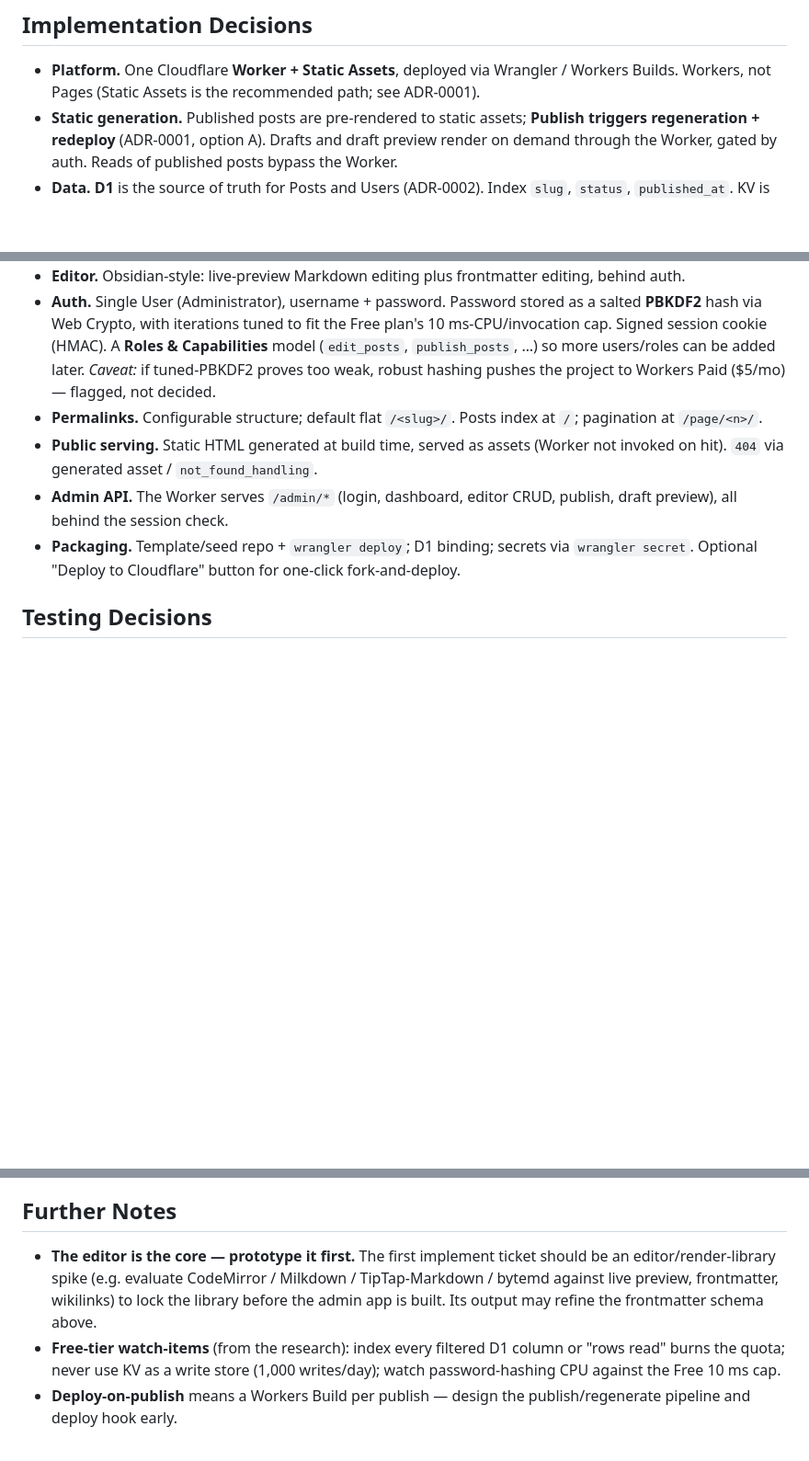
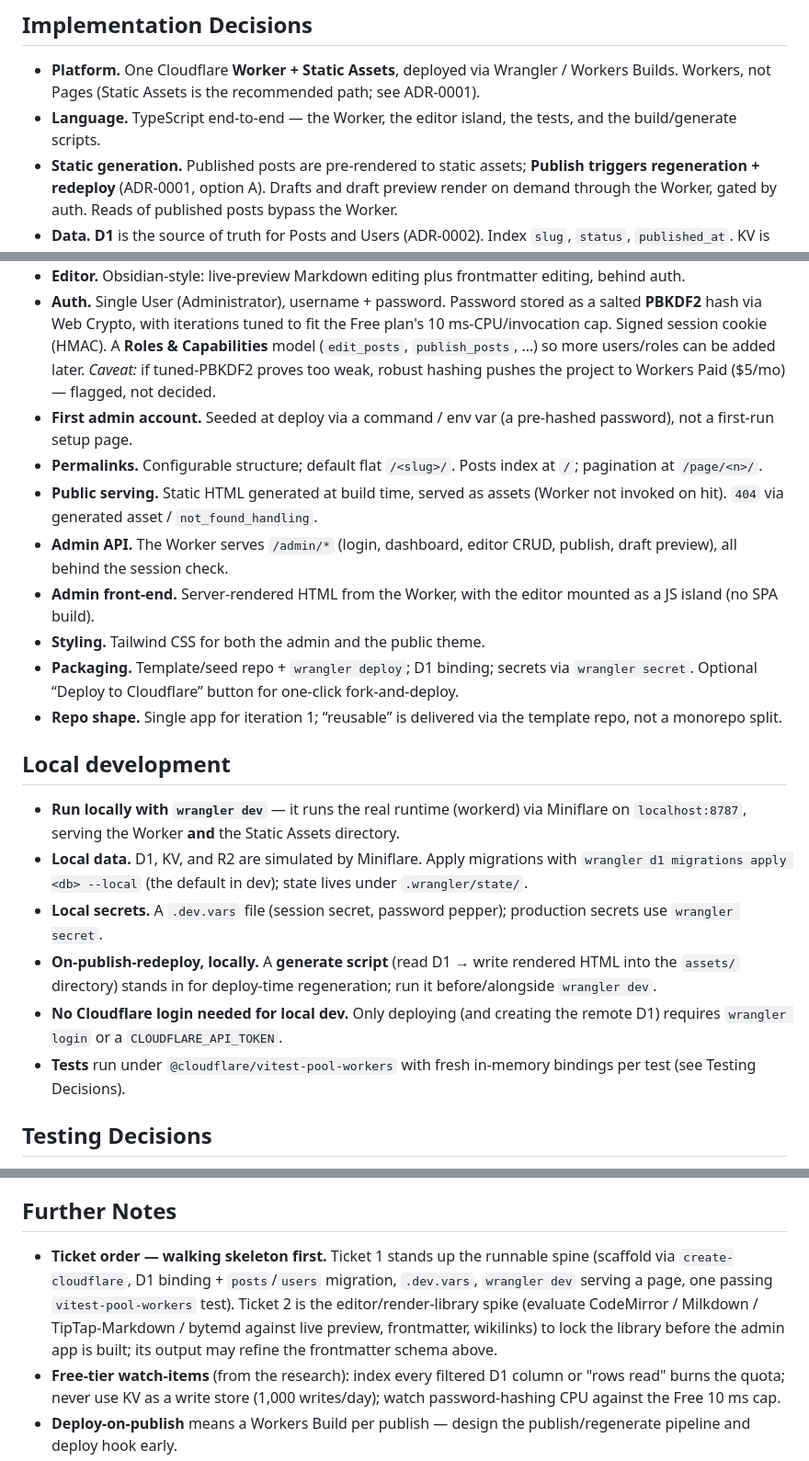
Before and after one commit to tediscript/wordflare, a Markdown page: docs/specs/blog-engine-iteration-1.md, 3 parts joined by grey strips. Shown at 92% size. GitHub-like rendering; blank space fills up the shorter version.

Commit message:
Update iteration-1 spec with language, front-end, styling, and local-dev decisions
Folds in: TypeScript end-to-end; server-rendered admin with an editor JS island; Tailwind; first-admin seeded via deploy command/env; single-app repo shape; a Local development section; and ticket order (walking skeleton first, then editor prototype). Syncs the local spec with issue #1.

```diff
--- a/docs/specs/blog-engine-iteration-1.md
+++ b/docs/specs/blog-engine-iteration-1.md
@@ -58,16 +58,30 @@ A WordPress-familiar author wants to run their own blog on Cloudflare's native s
 ## Implementation Decisions
 
 - **Platform.** One Cloudflare **Worker + Static Assets**, deployed via Wrangler / Workers Builds. Workers, not Pages (Static Assets is the recommended path; see ADR-0001).
+- **Language.** TypeScript end-to-end — the Worker, the editor island, the tests, and the build/generate scripts.
 - **Static generation.** Published posts are pre-rendered to static assets; **Publish triggers regeneration + redeploy** (ADR-0001, option A). Drafts and draft preview render on demand through the Worker, gated by auth. Reads of published posts bypass the Worker.
 - **Data.** **D1** is the source of truth for Posts and Users (ADR-0002). Index `slug`, `status`, `published_at`. KV is an optional read cache only (not the record); R2 is reserved for media (iteration 2).
 - **Content model.** A Post is Markdown with YAML frontmatter. Frontmatter: `title`, `slug`, `excerpt`, `tags[]`, `status` (`draft` | `published`), `published_at`, `updated_at`, `author`. Body is GFM Markdown. The exact frontmatter schema may be refined by the editor/content-model prototype.
 - **Markdown pipeline (pure).** Parse frontmatter → render body (GFM, code highlighting, footnotes) → resolve `[[wikilinks]]` to published-post permalinks (alias and `#heading` supported; unresolved links flagged) → extract tags. The specific renderer/editor library is chosen in the editor prototype (see Further Notes).
 - **Editor.** Obsidian-style: live-preview Markdown editing plus frontmatter editing, behind auth.
 - **Auth.** Single User (Administrator), username + password. Password stored as a salted **PBKDF2** hash via Web Crypto, with iterations tuned to fit the Free plan's 10 ms-CPU/invocation cap. Signed session cookie (HMAC). A **Roles & Capabilities** model (`edit_posts`, `publish_posts`, …) so more users/roles can be added later. _Caveat:_ if tuned-PBKDF2 proves too weak, robust hashing pushes the project to Workers Paid ($5/mo) — flagged, not decided.
+- **First admin account.** Seeded at deploy via a command / env var (a pre-hashed password), not a first-run setup page.
 - **Permalinks.** Configurable structure; default flat `/<slug>/`. Posts index at `/`; pagination at `/page/<n>/`.
 - **Public serving.** Static HTML generated at build time, served as assets (Worker not invoked on hit). `404` via generated asset / `not_found_handling`.
 - **Admin API.** The Worker serves `/admin/*` (login, dashboard, editor CRUD, publish, draft preview), all behind the session check.
-- **Packaging.** Template/seed repo + `wrangler deploy`; D1 binding; secrets via `wrangler secret`. Optional "Deploy to Cloudflare" button for one-click fork-and-deploy.
+- **Admin front-end.** Server-rendered HTML from the Worker, with the editor mounted as a JS island (no SPA build).
+- **Styling.** Tailwind CSS for both the admin and the public theme.
+- **Packaging.** Template/seed repo + `wrangler deploy`; D1 binding; secrets via `wrangler secret`. Optional “Deploy to Cloudflare” button for one-click fork-and-deploy.
+- **Repo shape.** Single app for iteration 1; “reusable” is delivered via the template repo, not a monorepo split.
+
+## Local development
+
+- **Run locally with `wrangler dev`** — it runs the real runtime (workerd) via Miniflare on `localhost:8787`, serving the Worker **and** the Static Assets directory.
+- **Local data.** D1, KV, and R2 are simulated by Miniflare. Apply migrations with `wrangler d1 migrations apply <db> --local` (the default in dev); state lives under `.wrangler/state/`.
+- **Local secrets.** A `.dev.vars` file (session secret, password pepper); production secrets use `wrangler secret`.
+- **On-publish-redeploy, locally.** A **generate script** (read D1 → write rendered HTML into the `assets/` directory) stands in for deploy-time regeneration; run it before/alongside `wrangler dev`.
+- **No Cloudflare login needed for local dev.** Only deploying (and creating the remote D1) requires `wrangler login` or a `CLOUDFLARE_API_TOKEN`.
+- **Tests** run under `@cloudflare/vitest-pool-workers` with fresh in-memory bindings per test (see Testing Decisions).
 
 ## Testing Decisions
 
@@ -82,7 +96,7 @@ For iteration 1: media library and Featured Image; tag-archive pages (tags are s
 
 ## Further Notes
 
-- **The editor is the core — prototype it first.** The first implement ticket should be an editor/render-library spike (e.g. evaluate CodeMirror / Milkdown / TipTap-Markdown / bytemd against live preview, frontmatter, wikilinks) to lock the library before the admin app is built. Its output may refine the frontmatter schema above.
+- **Ticket order — walking skeleton first.** Ticket 1 stands up the runnable spine (scaffold via `create-cloudflare`, D1 binding + `posts`/`users` migration, `.dev.vars`, `wrangler dev` serving a page, one passing `vitest-pool-workers` test). Ticket 2 is the editor/render-library spike (evaluate CodeMirror / Milkdown / TipTap-Markdown / bytemd against live preview, frontmatter, wikilinks) to lock the library before the admin app is built; its output may refine the frontmatter schema above.
 - **Free-tier watch-items** (from the research): index every filtered D1 column or "rows read" burns the quota; never use KV as a write store (1,000 writes/day); watch password-hashing CPU against the Free 10 ms cap.
 - **Deploy-on-publish** means a Workers Build per publish — design the publish/regenerate pipeline and deploy hook early.
 - Artifacts produced alongside this spec: `CONTEXT.md`, `docs/adr/0001`, `docs/adr/0002`, `docs/research/cloudflare-stack-for-blog-engine.md`.
```
